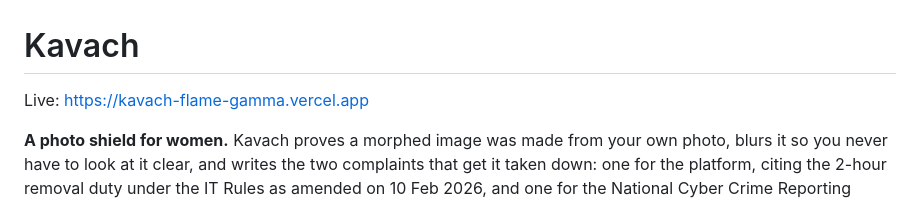
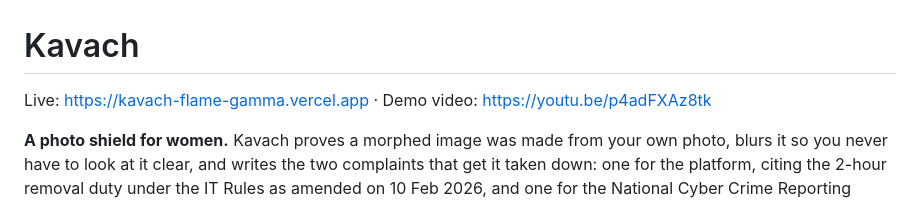
Before and after one commit to ShivamShrivastava18/kavach, a Markdown page: README.md, the part around the change. Drawn GitHub-style.

Commit message:
docs: demo video and Notion links

```diff
--- a/README.md
+++ b/README.md
@@ -1,6 +1,6 @@
 # Kavach
 
-Live: https://kavach-flame-gamma.vercel.app
+Live: https://kavach-flame-gamma.vercel.app · Demo video: https://youtu.be/p4adFXAz8tk
 
 **A photo shield for women.** Kavach proves a morphed image was made from your own photo, blurs it so you never have to look at it clear, and writes the two complaints that get it taken down: one for the platform, citing the 2-hour removal duty under the IT Rules as amended on 10 Feb 2026, and one for the National Cyber Crime Reporting Portal.
 
```
Also changed, not shown: docs/notion-page.md (+2 -2 lines), docs/submission.md (+2 -1 lines).
